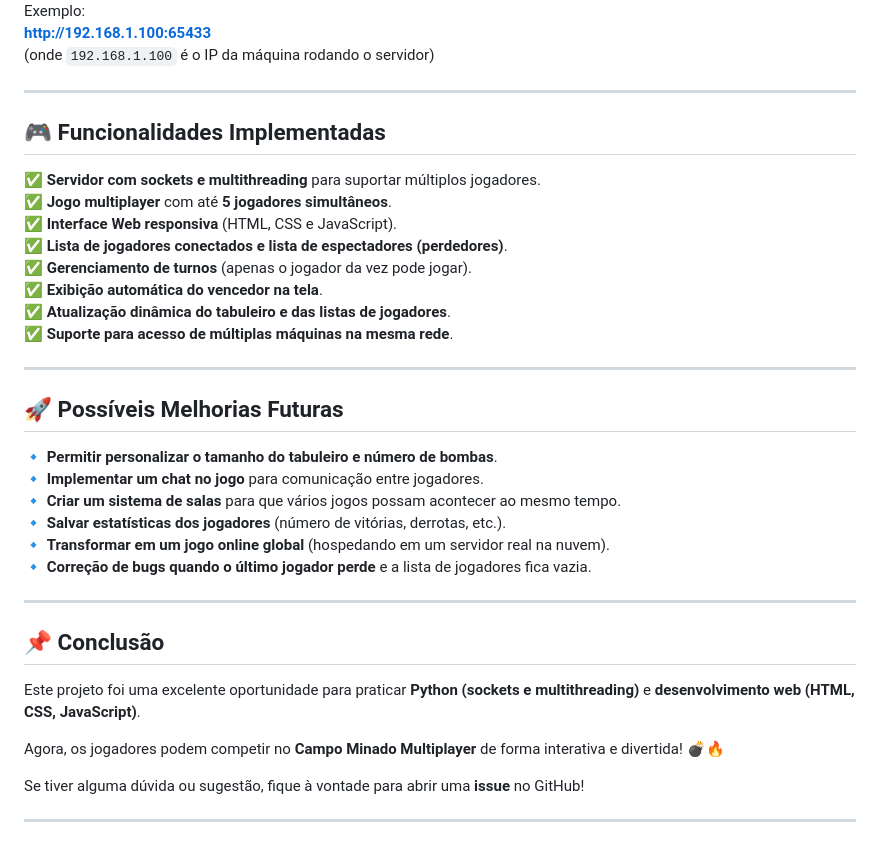
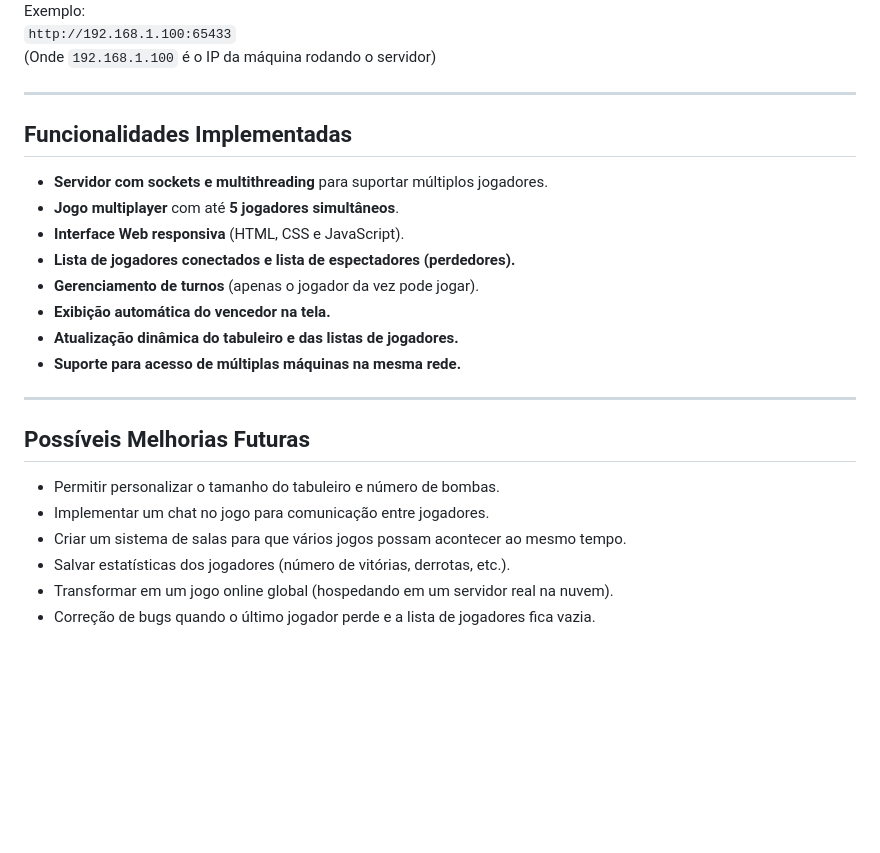
Before and after one commit to Edluck/T2-Redes, a Markdown page: README.md, the part around one of its changes. Rendered like a GitHub page; blank space fills up the shorter version.

```diff
--- a/README.md
+++ b/README.md
@@ -81,36 +80,25 @@ Para jogar em outra máquina na mesma rede, **use o IP do servidor** em vez de `
 Exemplo:
-**http://192.168.1.100:65433**
-(onde `192.168.1.100` é o IP da máquina rodando o servidor)
+`http://192.168.1.100:65433`
+(Onde `192.168.1.100` é o IP da máquina rodando o servidor)
 
 ---
 
-## 🎮 Funcionalidades Implementadas
-✅ **Servidor com sockets e multithreading** para suportar múltiplos jogadores.
-✅ **Jogo multiplayer** com até **5 jogadores simultâneos**.
-✅ **Interface Web responsiva** (HTML, CSS e JavaScript).
-✅ **Lista de jogadores conectados e lista de espectadores (perdedores)**.
-✅ **Gerenciamento de turnos** (apenas o jogador da vez pode jogar).
-✅ **Exibição automática do vencedor na tela**.
-✅ **Atualização dinâmica do tabuleiro e das listas de jogadores**.
-✅ **Suporte para acesso de múltiplas máquinas na mesma rede**.
+## Funcionalidades Implementadas
+- **Servidor com sockets e multithreading** para suportar múltiplos jogadores.
+- **Jogo multiplayer** com até **5 jogadores simultâneos**.
+- **Interface Web responsiva** (HTML, CSS e JavaScript).
+- **Lista de jogadores conectados e lista de espectadores (perdedores).**
+- **Gerenciamento de turnos** (apenas o jogador da vez pode jogar).
+- **Exibição automática do vencedor na tela.**
+- **Atualização dinâmica do tabuleiro e das listas de jogadores.**
+- **Suporte para acesso de múltiplas máquinas na mesma rede.**
 
 ---
 
-## 🚀 Possíveis Melhorias Futuras
-🔹 **Permitir personalizar o tamanho do tabuleiro e número de bombas**.
-🔹 **Implementar um chat no jogo** para comunicação entre jogadores.
-🔹 **Criar um sistema de salas** para que vários jogos possam acontecer ao mesmo tempo.
-🔹 **Salvar estatísticas dos jogadores** (número de vitórias, derrotas, etc.).
-🔹 **Transformar em um jogo online global** (hospedando em um servidor real na nuvem).
-🔹 **Correção de bugs quando o último jogador perde** e a lista de jogadores fica vazia.
-
----
-
-## 📌 Conclusão
-Este projeto foi uma excelente oportunidade para praticar **Python (sockets e multithreading)** e **desenvolvimento web (HTML, CSS, JavaScript)**.
-
-Agora, os jogadores podem competir no **Campo Minado Multiplayer** de forma interativa e divertida! 💣🔥
-
-Se tiver alguma dúvida ou sugestão, fique à vontade para abrir uma **issue** no GitHub!
-
----
+## Possíveis Melhorias Futuras
+- Permitir personalizar o tamanho do tabuleiro e número de bombas.
+- Implementar um chat no jogo para comunicação entre jogadores.
+- Criar um sistema de salas para que vários jogos possam acontecer ao mesmo tempo.
+- Salvar estatísticas dos jogadores (número de vitórias, derrotas, etc.).
+- Transformar em um jogo online global (hospedando em um servidor real na nuvem).
+- Correção de bugs quando o último jogador perde e a lista de jogadores fica vazia.
```
Also changed, not shown: other parts of README.md (+34 -35 lines).
